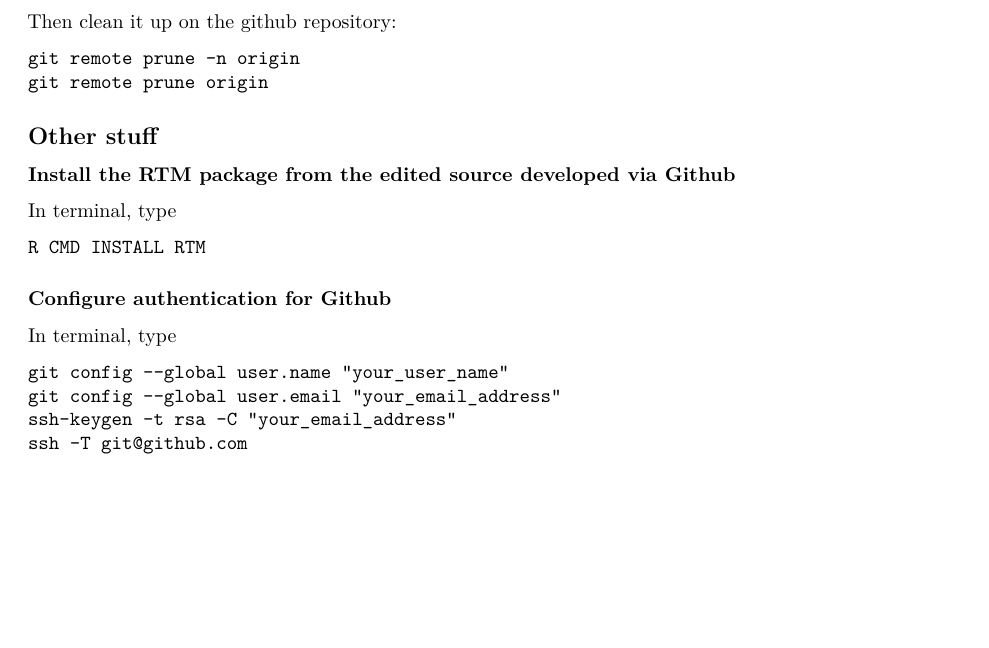
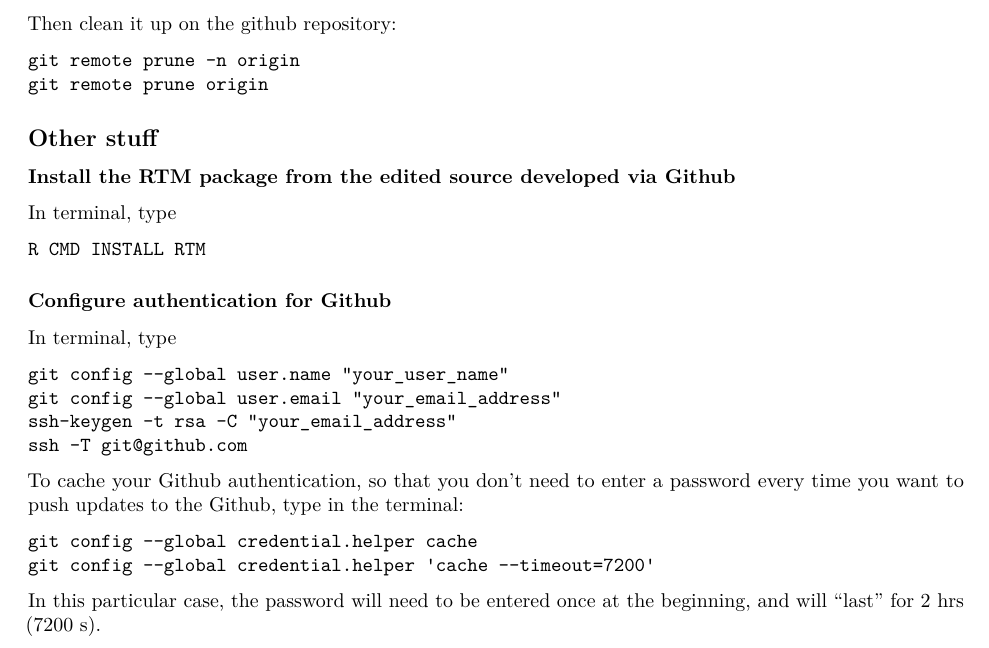
Before and after one commit to dbonte/Reaction_Transport_Modelling, an R Markdown document (RTM/inst/readers/_git_sharing_code.Rmd): part of page 4 of 4, cut so that both start at the same text, the shorter picture padded with empty space. Rendered offline with R 4.5, knitr and Pandoc, then LaTeX, with nearby package versions.

Commit message:
git sharing code updated

````diff
--- a/RTM/inst/readers/_git_sharing_code.Rmd
+++ b/RTM/inst/readers/_git_sharing_code.Rmd
@@ -207,3 +207,12 @@ git config --global user.email "your_email_address"
 ssh-keygen -t rsa -C "your_email_address"
 ssh -T git@github.com
 ```
+
+To cache your Github authentication, so that you don't need to enter a password every time you want to push updates to the Github, type in the terminal:
+
+```
+git config --global credential.helper cache
+git config --global credential.helper 'cache --timeout=7200'
+```
+
+In this particular case, the password will need to be entered once at the beginning, and will "last" for 2 hrs (7200 s).
````
